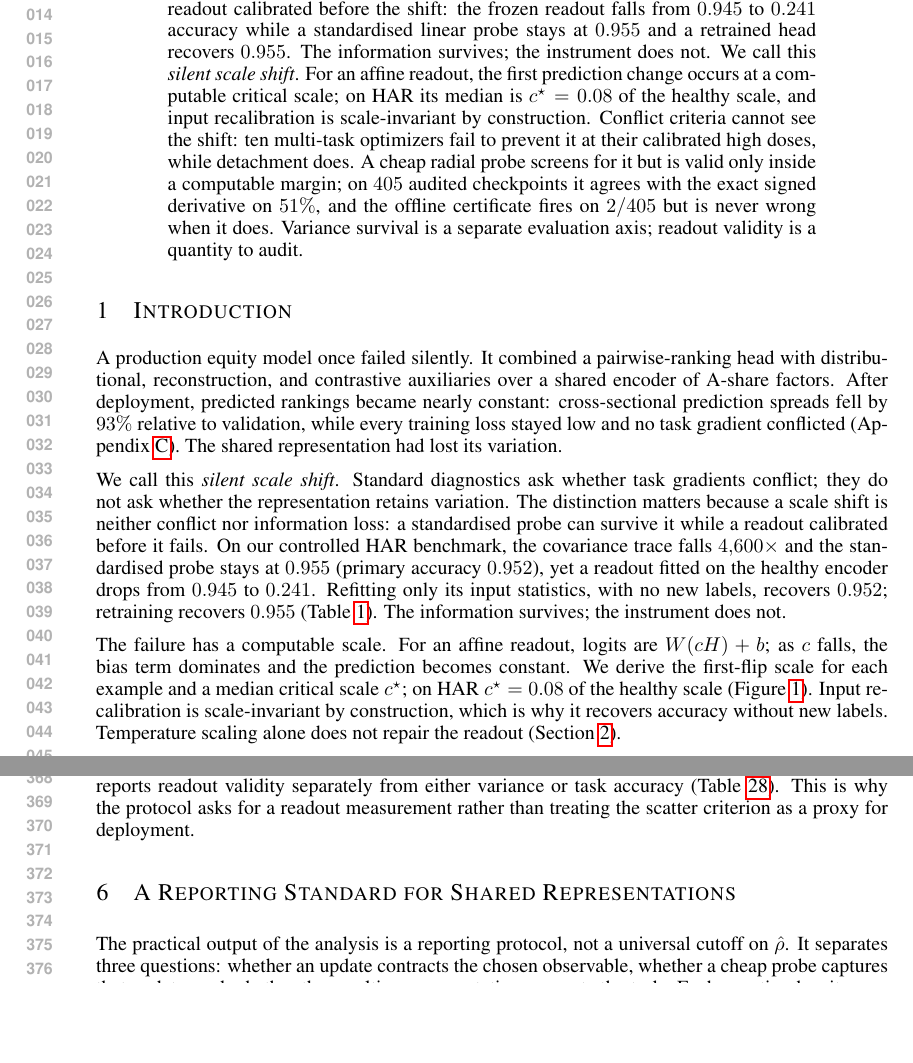
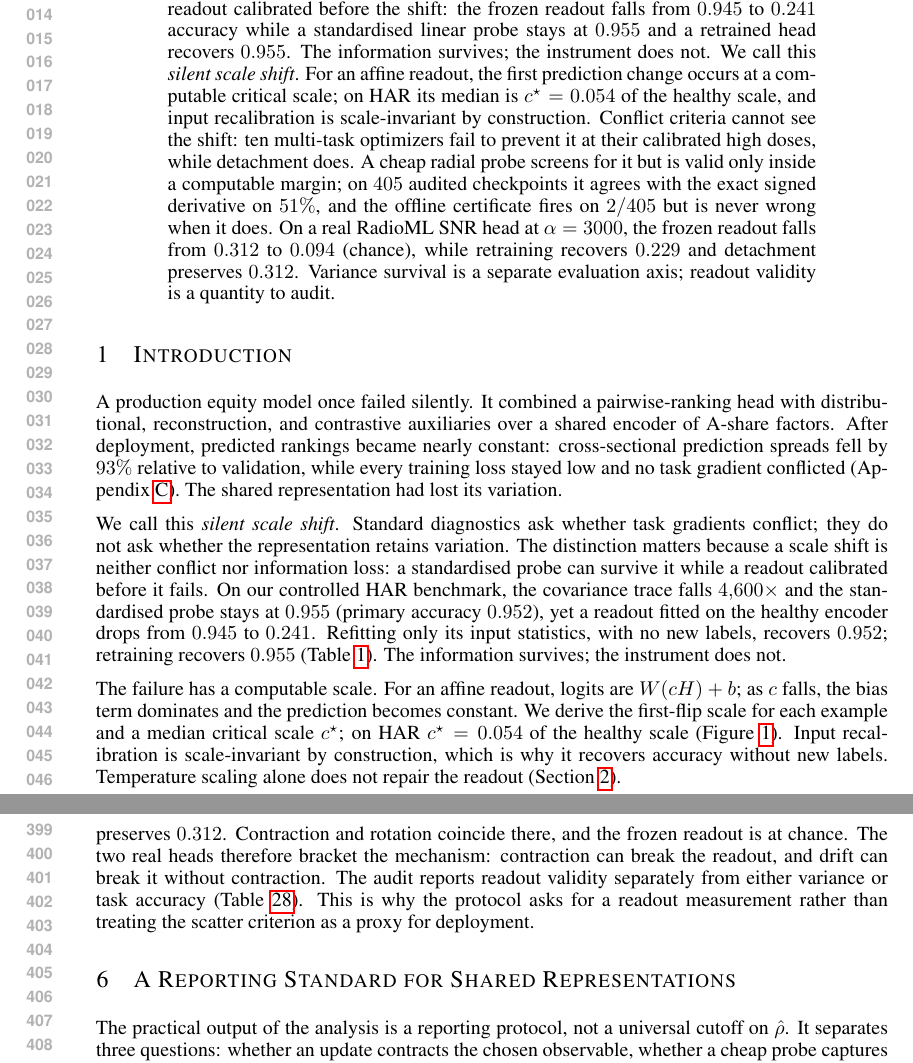
Before and after one commit to code-2026l/RepFix, a LaTeX paper (paper/RepFix_ICLR2027.tex): two parts of pages 1 and 7 of 43 before the commit and two parts of pages 1 and 8 of 43 after it, joined at a grey line, cut so that both start at the same text, the shorter picture padded with empty space. Compiled offline with pdfLaTeX.

Commit message:
Run critical-scale and real-head readout audits on the supercomputer

```diff
--- a/paper/RepFix_ICLR2027.tex
+++ b/paper/RepFix_ICLR2027.tex
@@ -47,7 +47,7 @@
 \maketitle
 
 \begin{abstract}
-Multi-task learning can fail silently in deployment even when every task loss is healthy and no gradients conflict. Auxiliary tasks can shrink a shared representation by orders of magnitude---$4{,}600\times$ in covariance trace on HAR---and break a readout calibrated before the shift: the frozen readout falls from $0.945$ to $0.241$ accuracy while a standardised linear probe stays at $0.955$ and a retrained head recovers $0.955$. The information survives; the instrument does not. We call this \emph{silent scale shift}. For an affine readout, the first prediction change occurs at a computable critical scale; on HAR its median is $c^\star=0.08$ of the healthy scale, and input recalibration is scale-invariant by construction. Conflict criteria cannot see the shift: ten multi-task optimizers fail to prevent it at their calibrated high doses, while detachment does. A cheap radial probe screens for it but is valid only inside a computable margin; on $405$ audited checkpoints it agrees with the exact signed derivative on $51\%$, and the offline certificate fires on $2/405$ but is never wrong when it does. Variance survival is a separate evaluation axis; readout validity is a quantity to audit.
+Multi-task learning can fail silently in deployment even when every task loss is healthy and no gradients conflict. Auxiliary tasks can shrink a shared representation by orders of magnitude---$4{,}600\times$ in covariance trace on HAR---and break a readout calibrated before the shift: the frozen readout falls from $0.945$ to $0.241$ accuracy while a standardised linear probe stays at $0.955$ and a retrained head recovers $0.955$. The information survives; the instrument does not. We call this \emph{silent scale shift}. For an affine readout, the first prediction change occurs at a computable critical scale; on HAR its median is $c^\star=0.054$ of the healthy scale, and input recalibration is scale-invariant by construction. Conflict criteria cannot see the shift: ten multi-task optimizers fail to prevent it at their calibrated high doses, while detachment does. A cheap radial probe screens for it but is valid only inside a computable margin; on $405$ audited checkpoints it agrees with the exact signed derivative on $51\%$, and the offline certificate fires on $2/405$ but is never wrong when it does. On a real RadioML SNR head at $\alpha=3000$, the frozen readout falls from $0.312$ to $0.094$ (chance), while retraining recovers $0.229$ and detachment preserves $0.312$. Variance survival is a separate evaluation axis; readout validity is a quantity to audit.
 \end{abstract}
 
 \section{Introduction}\label{sec:intro}
@@ -56,7 +56,7 @@ A production equity model once failed silently. It combined a pairwise-ranking h
 
 We call this \emph{silent scale shift}. Standard diagnostics ask whether task gradients conflict; they do not ask whether the representation retains variation. The distinction matters because a scale shift is neither conflict nor information loss: a standardised probe can survive it while a readout calibrated before it fails. On our controlled HAR benchmark, the covariance trace falls $4{,}600\times$ and the standardised probe stays at $0.955$ (primary accuracy $0.952$), yet a readout fitted on the healthy encoder drops from $0.945$ to $0.241$. Refitting only its input statistics, with no new labels, recovers $0.952$; retraining recovers $0.955$ (Table~\ref{tab:readout}). The information survives; the instrument does not.
 
-The failure has a computable scale. For an affine readout, logits are $W(cH)+b$; as $c$ falls, the bias term dominates and the prediction becomes constant. We derive the first-flip scale for each example and a median critical scale $c^\star$; on HAR $c^\star=0.08$ of the healthy scale (Figure~\ref{fig:scale_law}). Input recalibration is scale-invariant by construction, which is why it recovers accuracy without new labels. Temperature scaling alone does not repair the readout (Section~\ref{sec:formulation}).
+The failure has a computable scale. For an affine readout, logits are $W(cH)+b$; as $c$ falls, the bias term dominates and the prediction becomes constant. We derive the first-flip scale for each example and a median critical scale $c^\star$; on HAR $c^\star=0.054$ of the healthy scale (Figure~\ref{fig:scale_law}). Input recalibration is scale-invariant by construction, which is why it recovers accuracy without new labels. Temperature scaling alone does not repair the readout (Section~\ref{sec:formulation}).
 
 Conflict resolution addresses a different question. PCGrad~\citep{yu2020pcgrad}, CAGrad~\citep{liu2021cagrad}, and related methods combine task gradients using directional or loss-based criteria. Representation variance, however, changes according to the update's projection onto the \emph{variance gradient}. We call the auxiliary contribution to this change \emph{gradient toxicity}. The distinction is structural: two auxiliary gradients can have identical task-gradient inner products and norms, yet drive variance in opposite directions. In a contraction-dominated regime, satisfying a conflict criterion need not preserve the representation. Ten multi-task optimizers fail to prevent the shift at their calibrated high doses on three domains; on HAR, four of them retain accuracy near $0.95$ even as the scatter criterion fires, which is exactly why survival and utility are separate axes (Table~\ref{tab:conflict}). Detachment blocks the shift.
 
@@ -259,7 +259,7 @@ At the tested high doses, calibrated filtering changes collapse counts from $10/
 
 On the corrected, cell-disjoint MATR battery protocol~\citep{severson2019data}, validation-selected detachment improves SOH RMSE from $5.57$ to $2.10$ percentage points and observed-RUL MAE from $81.5$ to $46.7$ cycles. Joint training is not contracted there (relative $S=3.55$), so this gain is negative transfer rather than repair of a contracted representation. Selective filtering does not improve on detachment there (Table~\ref{tab:bmtl_corrected}). The historical ranking reverses after changing evaluation-selected checkpoints and censoring-blind scoring together, so the corrected comparison concerns the complete protocol. Financial and battery application details remain in the appendix; their role is to test diagnostic scope, not to redefine survival through whichever task metric improves.
 
-A real subject-ID head supplies the second readout test. At $\alpha=10$, joint training does not contract the representation (relative $S=0.90$), yet a readout fitted on the healthy encoder falls from $0.948$ to $0.401$; input recalibration reaches $0.434$ and retraining recovers $0.897$. The failure is representation drift, not scale. Contraction is therefore a sufficient mechanism, not the only one, and the audit reports readout validity separately from either variance or task accuracy (Table~\ref{tab:dissociation}). This is why the protocol asks for a readout measurement rather than treating the scatter criterion as a proxy for deployment.
+A real subject-ID head supplies the drift case. At $\alpha=10$, joint training does not contract the representation (relative $S=0.93$), yet a readout fitted on the healthy encoder falls from $0.944$ to $0.384$; input recalibration reaches $0.466$ and retraining recovers $0.901$. The failure is representation drift, not scale. The contracting RadioML SNR head at $\alpha=3000$ supplies the complementary case: the healthy readout is $0.312$, the frozen readout on the joint encoder is $0.094$ (chance is $1/11\approx0.091$), input recalibration does not recover it ($0.094$), and retraining reaches $0.229$; detachment preserves $0.312$. Contraction and rotation coincide there, and the frozen readout is at chance. The two real heads therefore bracket the mechanism: contraction can break the readout, and drift can break it without contraction. The audit reports readout validity separately from either variance or task accuracy (Table~\ref{tab:dissociation}). This is why the protocol asks for a readout measurement rather than treating the scatter criterion as a proxy for deployment.
 
 \section{A Reporting Standard for Shared Representations}\label{sec:standard}
 
```
Also changed, not shown: README.md, paper/RepFix_ICLR2027.pdf, paper/figures/fig_readout_scale_law.pdf, paper/RepFix_ICLR2027.tex (10 more changed lines), 3 other files.
